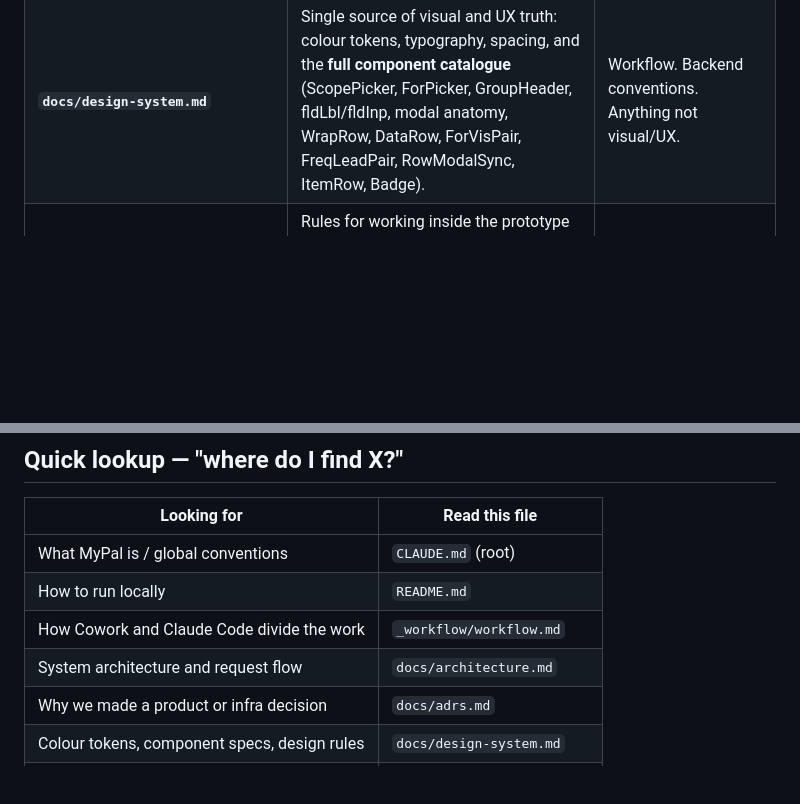
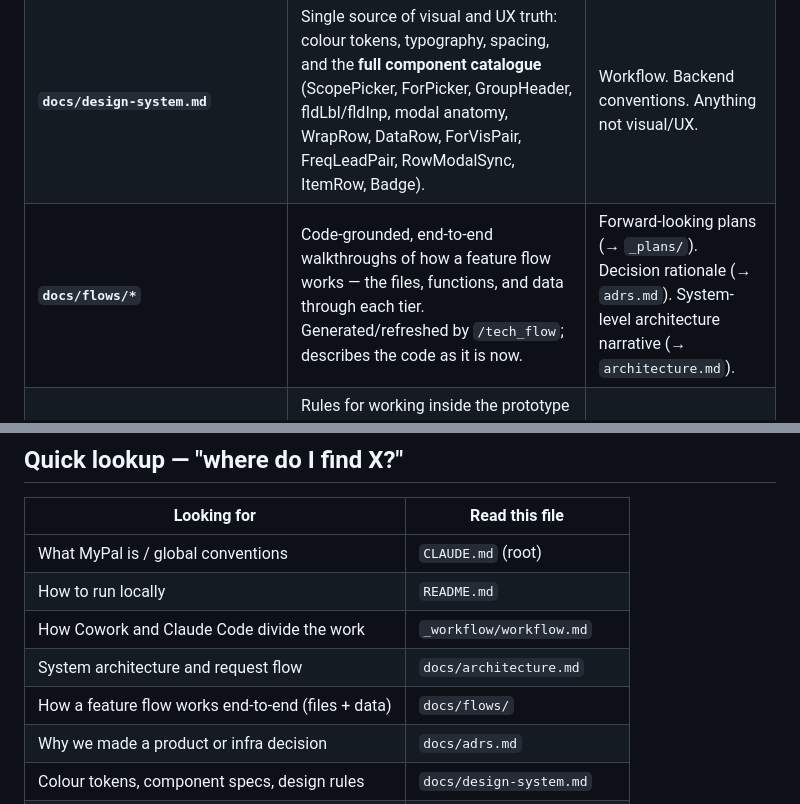
Before and after one commit to dipguha/MyPal, a Markdown page: CONTEXT_CONTRACT.md, 2 parts joined by grey strips. GitHub-like rendering; blank space fills up the shorter version.

```diff
--- a/CONTEXT_CONTRACT.md
+++ b/CONTEXT_CONTRACT.md
@@ -27,6 +27,7 @@ When you need to add a rule, update a decision, or document a convention, this t
 | **`docs/architecture.md`** | System architecture narrative: request flow diagram, services overview, data model summary, app layout, phased delivery plan. | ADR rationale (lives in adrs.md). Design tokens or component specs. |
 | **`docs/adrs.md`** | ADR register — product and infrastructure-level decisions only. Each ADR: context, decision, consequences. Implementation-specific decisions (e.g. which gem, which library) belong in the relevant subtree CLAUDE.md, not here. | Re-explaining architecture narratively. UI or workflow rules. |
 | **`docs/design-system.md`** | Single source of visual and UX truth: colour tokens, typography, spacing, and the **full component catalogue** (ScopePicker, ForPicker, GroupHeader, fldLbl/fldInp, modal anatomy, WrapRow, DataRow, ForVisPair, FreqLeadPair, RowModalSync, ItemRow, Badge). | Workflow. Backend conventions. Anything not visual/UX. |
+| **`docs/flows/*`** | Code-grounded, end-to-end walkthroughs of how a feature flow works — the files, functions, and data through each tier. Generated/refreshed by `/tech_flow`; describes the code as it is now. | Forward-looking plans (→ `_plans/`). Decision rationale (→ `adrs.md`). System-level architecture narrative (→ `architecture.md`). |
 | **`_UI/CLAUDE.md`** | Rules for working inside the prototype directory: the working-vs-canonical copy rule, the `T.xxx` inline-style convention (vs Tailwind in production), file naming under `_UI/`. Points to `docs/design-system.md` for the catalogue — never repeats it. | A copy of the component catalogue. Workflow steps. |
 | **`_UI/ui-prototype.md`** | How `mypal-app.jsx` is structured: NAV/SUBNAV map, screen-component naming pattern, CSS class conventions used in the prototype, current module inventory. | Design contract or component specs (those live in design-system.md). |
 | **`_specs/CLAUDE.md`** | Spec naming convention, area-slug table, the cross-cutting "always read these before implementing" list, spec status index. | Design rules. Backend conventions. |
@@ -72,6 +73,7 @@ Apply these checks whenever a file is created or edited.
 | How to run locally | `README.md` |
 | How Cowork and Claude Code divide the work | `_workflow/workflow.md` |
 | System architecture and request flow | `docs/architecture.md` |
+| How a feature flow works end-to-end (files + data) | `docs/flows/` |
 | Why we made a product or infra decision | `docs/adrs.md` |
 | Colour tokens, component specs, design rules | `docs/design-system.md` |
 | Rules for editing the UI prototype | `_UI/CLAUDE.md` |
```
Also changed, not shown: other parts of CONTEXT_CONTRACT.md (+2 -2 lines).
